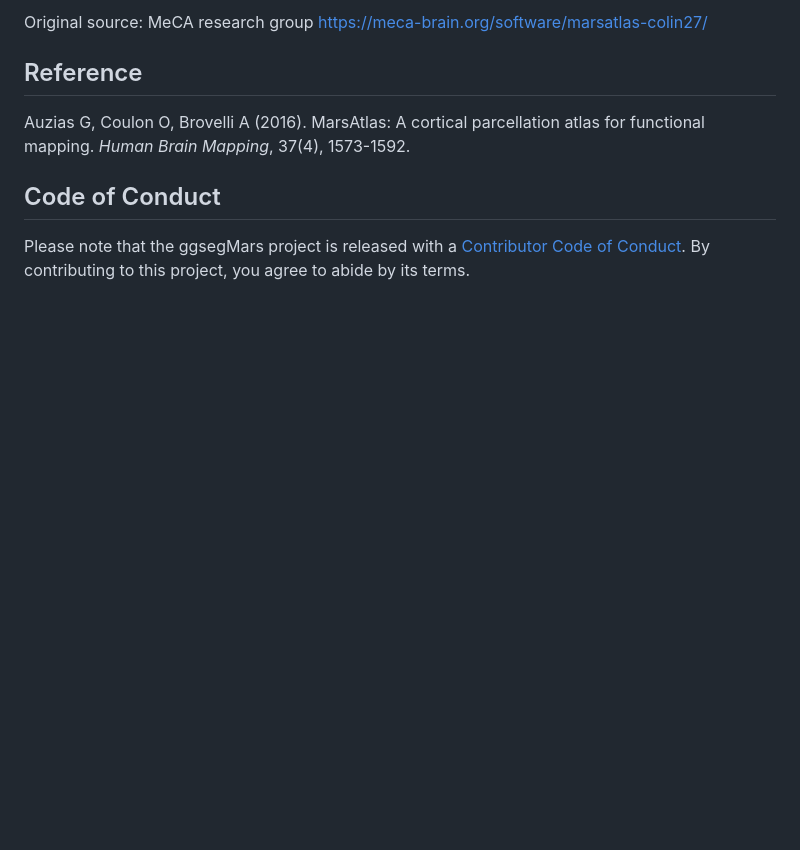
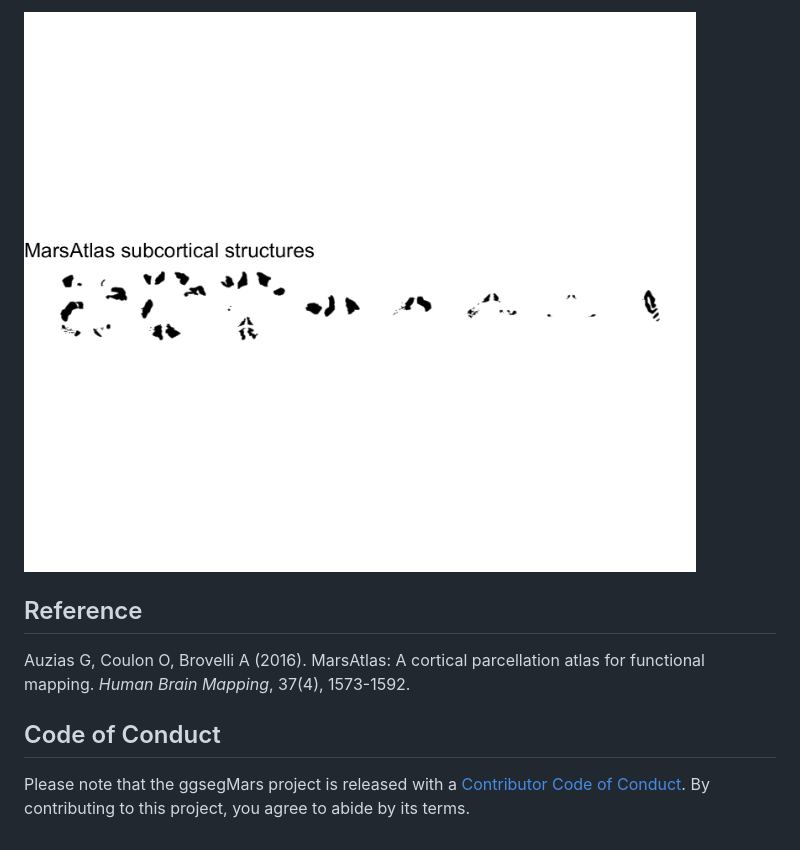
Before and after one commit to ggsegverse/ggsegMars, a Markdown page: index.md, the part around the change printed below. Drawn GitHub-style; pictures changed too: reference/figures/README-subcortical-1.png (added); blank space fills up the shorter version.

```diff
--- a/index.md
+++ b/index.md
@@ -38,6 +53,5 @@ the atlasreader GitHub repository:
 
-Original source: MeCA research group
-<https://meca-brain.org/software/marsatlas-colin27/>
+![](reference/figures/README-subcortical-1.png)
 
 ## Reference
 
```
Also changed, not shown: other parts of index.md (+36 -21 lines), reference/figures/README-cortical-1.png (added), 4 other files.
